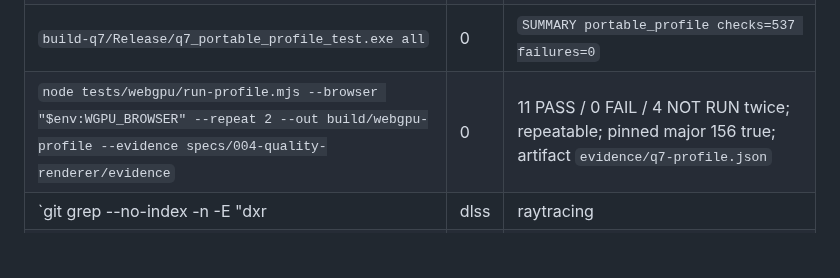
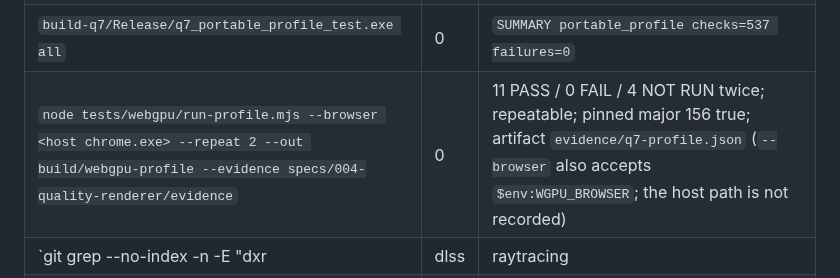
Before and after one commit to yhyu13/DOOM3_AINative, a Markdown page: specs/004-quality-renderer/evidence-q7.md, the part around the change. Drawn GitHub-style; blank space fills up the shorter version.

Commit message:
docs(spec): correct the Q7 browser invocation in evidence (refs #67)

```diff
--- a/specs/004-quality-renderer/evidence-q7.md
+++ b/specs/004-quality-renderer/evidence-q7.md
@@ -66,7 +66,7 @@ fixture.
 | `cmake --build build-q7 --config Release --target q7_portable_profile_test -- -m` | 0 | built `q7_profile.lib` and `q7_portable_profile_test.exe` |
 | `ctest --test-dir build-q7 -C Release --no-tests=error --output-on-failure -R portable_profile` | 0 | 6/6 tests, 0 failures |
 | `build-q7/Release/q7_portable_profile_test.exe all` | 0 | `SUMMARY portable_profile checks=537 failures=0` |
-| `node tests/webgpu/run-profile.mjs --browser "$env:WGPU_BROWSER" --repeat 2 --out build/webgpu-profile --evidence specs/004-quality-renderer/evidence` | 0 | 11 PASS / 0 FAIL / 4 NOT RUN twice; repeatable; pinned major 156 true; artifact `evidence/q7-profile.json` |
+| `node tests/webgpu/run-profile.mjs --browser <host chrome.exe> --repeat 2 --out build/webgpu-profile --evidence specs/004-quality-renderer/evidence` | 0 | 11 PASS / 0 FAIL / 4 NOT RUN twice; repeatable; pinned major 156 true; artifact `evidence/q7-profile.json` (`--browser` also accepts `$env:WGPU_BROWSER`; the host path is not recorded) |
 | `git grep --no-index -n -E "dxr|dlss|raytracing|ray query|acceleration structure" -- web/profile tests/webgpu/profile.test.mjs` | 1 (expected: no match) | zero hits; grep exits 1 when nothing matches |
 | `git status --short doom3_orig/doom3` | 0 | no output; submodule clean at `a9c49da5` |
 
```
